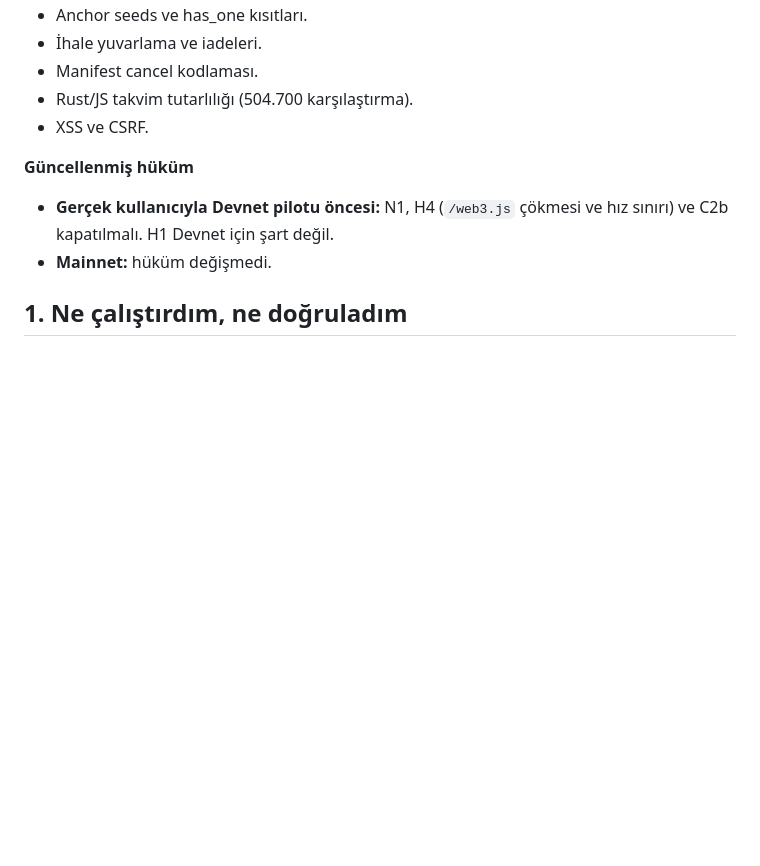
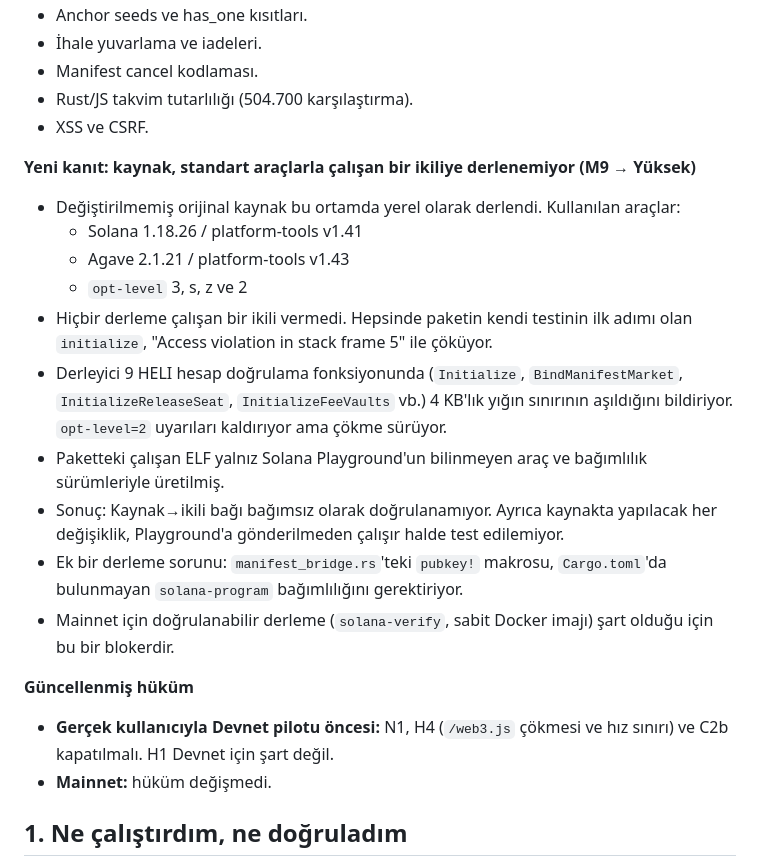
Before and after one commit to patrickgt966-art/heli-experiment, a Markdown page: reviews/HELI_V20_BAGIMSIZ_INCELEME_2026-10-04.md, the part around the change. Rendered like a GitHub page; blank space fills up the shorter version.

Commit message:
Review: record that the source cannot be rebuilt into a working ELF with standard toolchains
Unmodified V20 source built locally with Solana 1.18.26/platform-tools v1.41
and Agave 2.1.21/v1.43 (several opt-levels) crashes in initialize with a
stack access violation; only the Solana Playground ELF works. Source->binary
linkage is therefore not independently reproducible (M9 raised to High).

Co-Authored-By: Claude Opus 5.5 <noreply@anthropic.com>
Claude-Session: https://claude.ai/code/session_01W1aFVCTyJY2MYwbYuiCK4k

```diff
--- a/reviews/HELI_V20_BAGIMSIZ_INCELEME_2026-10-04.md
+++ b/reviews/HELI_V20_BAGIMSIZ_INCELEME_2026-10-04.md
@@ -54,6 +54,18 @@ Ayrı bir ajan raporu çürütmekle görevlendirildi. İddialarını yeniden ça
 - Manifest cancel kodlaması.
 - Rust/JS takvim tutarlılığı (504.700 karşılaştırma).
 - XSS ve CSRF.
+
+**Yeni kanıt: kaynak, standart araçlarla çalışan bir ikiliye derlenemiyor (M9 → Yüksek)**
+- Değiştirilmemiş orijinal kaynak bu ortamda yerel olarak derlendi. Kullanılan araçlar:
+  - Solana 1.18.26 / platform-tools v1.41
+  - Agave 2.1.21 / platform-tools v1.43
+  - `opt-level` 3, s, z ve 2
+- Hiçbir derleme çalışan bir ikili vermedi. Hepsinde paketin kendi testinin ilk adımı olan `initialize`, "Access violation in stack frame 5" ile çöküyor.
+- Derleyici 9 HELI hesap doğrulama fonksiyonunda (`Initialize`, `BindManifestMarket`, `InitializeReleaseSeat`, `InitializeFeeVaults` vb.) 4 KB'lık yığın sınırının aşıldığını bildiriyor. `opt-level=2` uyarıları kaldırıyor ama çökme sürüyor.
+- Paketteki çalışan ELF yalnız Solana Playground'un bilinmeyen araç ve bağımlılık sürümleriyle üretilmiş.
+- Sonuç: Kaynak→ikili bağı bağımsız olarak doğrulanamıyor. Ayrıca kaynakta yapılacak her değişiklik, Playground'a gönderilmeden çalışır halde test edilemiyor.
+- Ek bir derleme sorunu: `manifest_bridge.rs`'teki `pubkey!` makrosu, `Cargo.toml`'da bulunmayan `solana-program` bağımlılığını gerektiriyor.
+- Mainnet için doğrulanabilir derleme (`solana-verify`, sabit Docker imajı) şart olduğu için bu bir blokerdir.
 
 **Güncellenmiş hüküm**
 - **Gerçek kullanıcıyla Devnet pilotu öncesi:** N1, H4 (`/web3.js` çökmesi ve hız sınırı) ve C2b kapatılmalı. H1 Devnet için şart değil.
```
